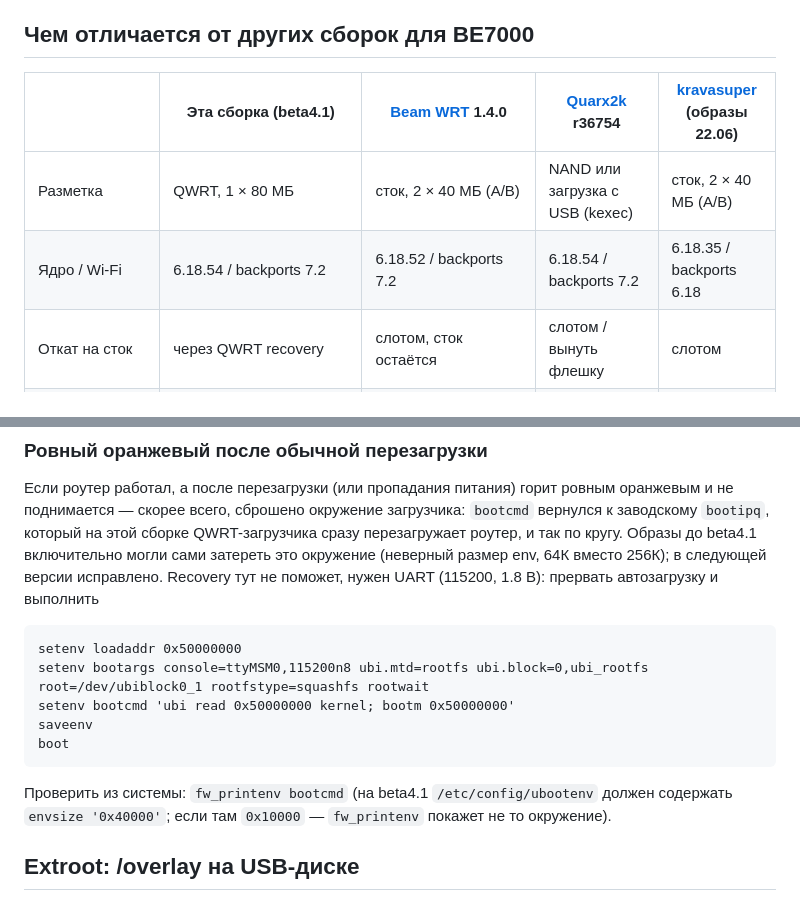
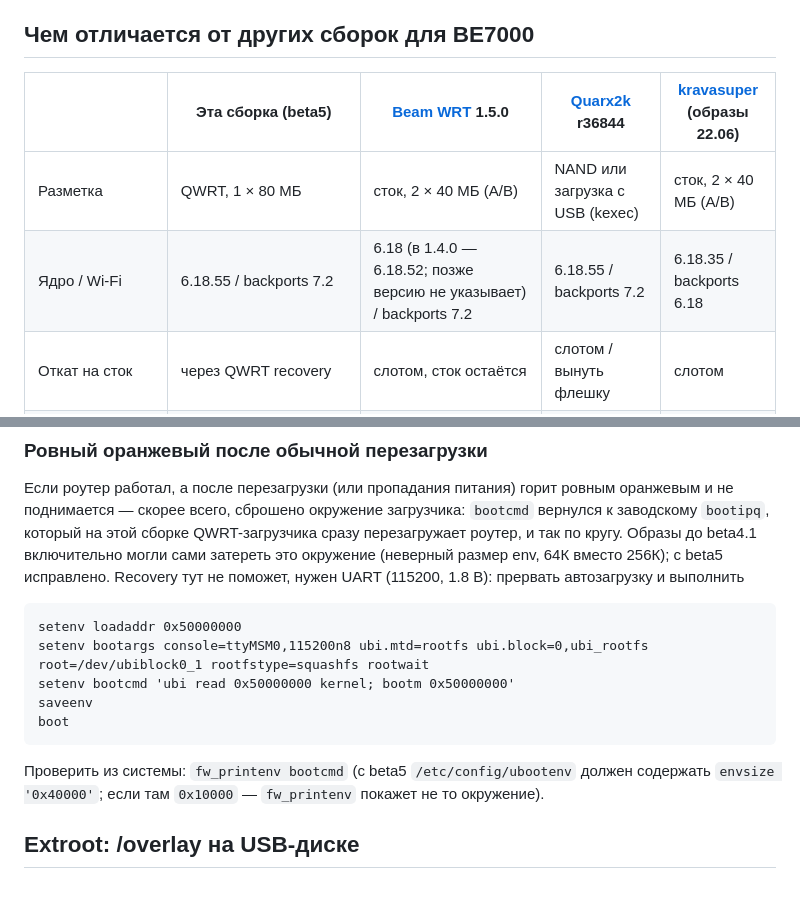
Before and after one commit to Trall9/be7000-openwrt, a Markdown page: README.md, 2 parts joined by grey strips. Drawn GitHub-style.

````diff
--- a/README.md
+++ b/README.md
@@ -60,10 +68,10 @@
 
 ## Чем отличается от других сборок для BE7000
 
-| | Эта сборка (beta4.1) | [Beam WRT](https://github.com/timofey-maykov/be7000-openwrt) 1.4.0 | [Quarx2k](https://github.com/Quarx2k/OpenWRT-BE7000) r36754 | [kravasuper](https://github.com/kravasuper/xiaomi-be7000-openwrt-installer) (образы 22.06) |
+| | Эта сборка (beta5) | [Beam WRT](https://github.com/timofey-maykov/be7000-openwrt) 1.5.0 | [Quarx2k](https://github.com/Quarx2k/OpenWRT-BE7000) r36844 | [kravasuper](https://github.com/kravasuper/xiaomi-be7000-openwrt-installer) (образы 22.06) |
 |---|---|---|---|---|
 | Разметка | QWRT, 1 × 80 МБ | сток, 2 × 40 МБ (A/B) | NAND или загрузка с USB (kexec) | сток, 2 × 40 МБ (A/B) |
-| Ядро / Wi-Fi | 6.18.54 / backports 7.2 | 6.18.52 / backports 7.2 | 6.18.54 / backports 7.2 | 6.18.35 / backports 6.18 |
+| Ядро / Wi-Fi | 6.18.55 / backports 7.2 | 6.18 (в 1.4.0 — 6.18.52; позже версию не указывает) / backports 7.2 | 6.18.55 / backports 7.2 | 6.18.35 / backports 6.18 |
 | Откат на сток | через QWRT recovery | слотом, сток остаётся | слотом / вынуть флешку | слотом |
 | Обновление | sysupgrade с настройками через стандартную страницу LuCI (с beta3 — recovery) | sysupgrade с настройками, страница в LuCI | sysupgrade, attended sysupgrade | новых образов нет с 22.06 |
 | Режимы 5 ГГц (одно радио / два / MLO) | ✅ все три (два / MLO — экспериментально) | ✅ все три | ✅ все три | одно радио |
@@ -185,7 +198,7 @@ upgrade». После записи сверяет записанное с обр
 поднимается — скорее всего, сброшено окружение загрузчика: `bootcmd` вернулся к заводскому
 `bootipq`, который на этой сборке QWRT-загрузчика сразу перезагружает роутер, и так по кругу.
 Образы до beta4.1 включительно могли сами затереть это окружение (неверный размер env, 64К вместо
-256К); в следующей версии исправлено. Recovery тут не поможет, нужен UART (115200, 1.8 В): прервать
+256К); с beta5 исправлено. Recovery тут не поможет, нужен UART (115200, 1.8 В): прервать
 автозагрузку и выполнить
 
 ```
@@ -196,7 +209,7 @@ saveenv
 boot
 ```
 
-Проверить из системы: `fw_printenv bootcmd` (на beta4.1 `/etc/config/ubootenv` должен содержать
+Проверить из системы: `fw_printenv bootcmd` (с beta5 `/etc/config/ubootenv` должен содержать
 `envsize '0x40000'`; если там `0x10000` — `fw_printenv` покажет не то окружение).
 
 ## Extroot: /overlay на USB-диске
````
Also changed, not shown: other parts of README.md (+18 -5 lines), CHANGELOG.md (+4 -3 lines).
